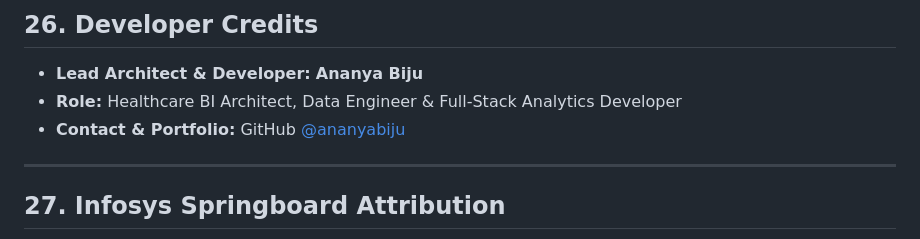
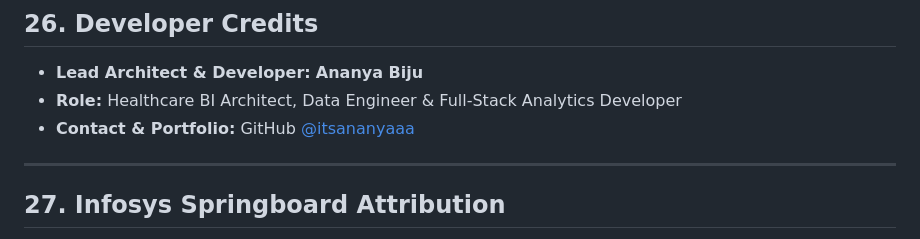
Before and after one commit to Bhoomika26M/Hospital-Performance-Intelligence-System, a Markdown page: README.md, the part around the change. Drawn GitHub-style.

```diff
--- a/README.md
+++ b/README.md
@@ -725,7 +725,7 @@ The interactive HTML5 companion shell mirrors this exact design hierarchy and en
 
 * **Lead Architect & Developer:** **Ananya Biju**
 * **Role:** Healthcare BI Architect, Data Engineer & Full-Stack Analytics Developer
-* **Contact & Portfolio:** GitHub [@ananyabiju]([(https://github.com/itsananyaaa)])
+* **Contact & Portfolio:** GitHub [@itsananyaaa]([(https://github.com/itsananyaaa)])
 
 ---
 
```
